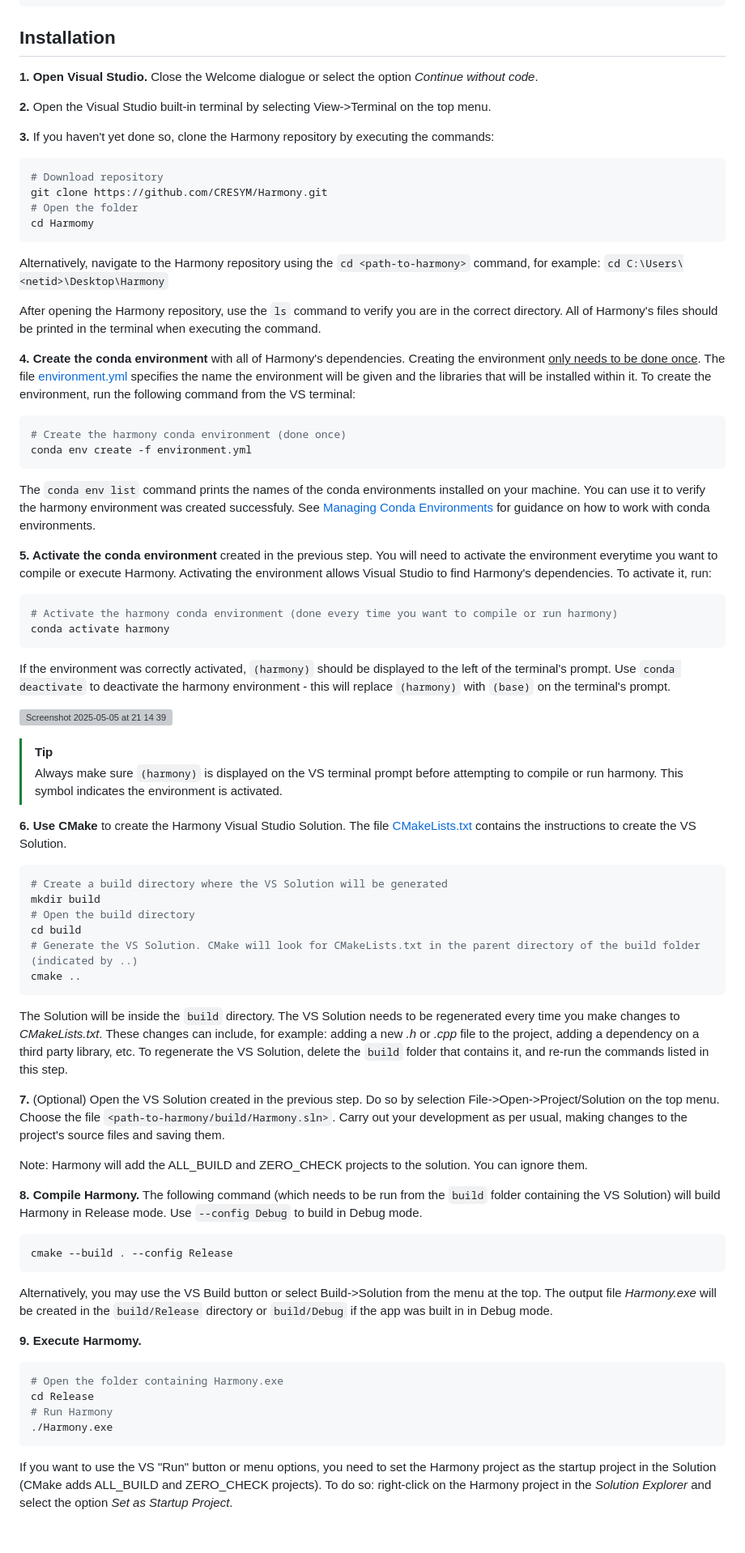
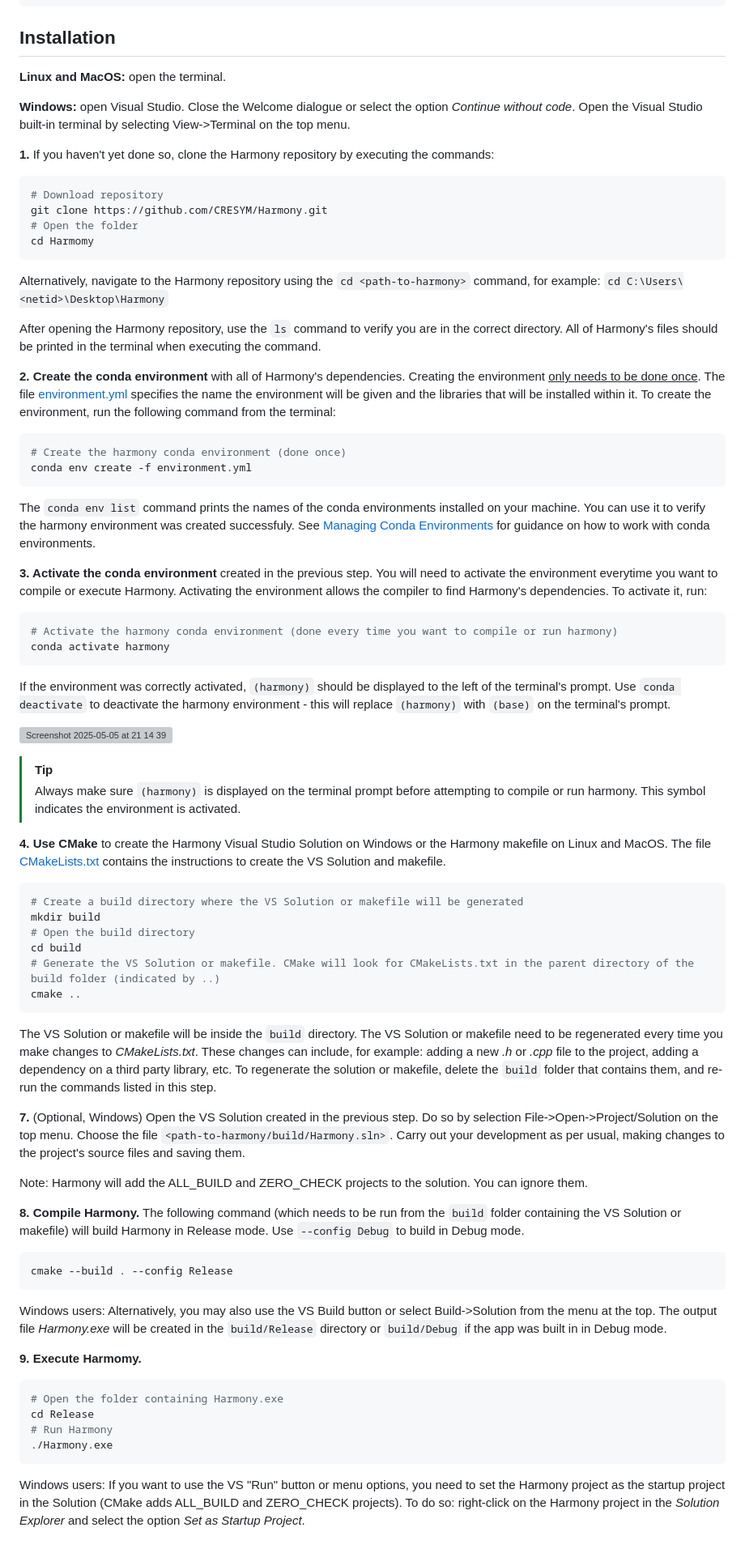
Before and after one commit to CRESYM/Harmony, a Markdown page: docs/installation.md, the part around one of its changes. Shown at 81% size. Drawn GitHub-style; folded sections open; grey boxes are pictures that could not be loaded.

````diff
--- a/docs/installation.md
+++ b/docs/installation.md
@@ -34,11 +34,11 @@ Set-ExecutionPolicy RemoteSigned
 
 ## Installation
 
-**1. Open Visual Studio.** Close the Welcome dialogue or select the option *Continue without code*.
+**Linux and MacOS:** open the terminal.
 
-**2.** Open the Visual Studio built-in terminal by selecting View->Terminal on the top menu.
+**Windows:** open Visual Studio. Close the Welcome dialogue or select the option *Continue without code*. Open the Visual Studio built-in terminal by selecting View->Terminal on the top menu.
 
-**3.** If you haven't yet done so, clone the Harmony repository by executing the commands:
+**1.** If you haven't yet done so, clone the Harmony repository by executing the commands:
 ```bash
 # Download repository
 git clone https://github.com/CRESYM/Harmony.git
@@ -49,7 +49,7 @@ Alternatively, navigate to the Harmony repository using the `cd <path-to-harmony
 
 After opening the Harmony repository, use the `ls` command to verify you are in the correct directory. All of Harmony's files should be printed in the terminal when executing the command.
 
-**4. Create the conda environment** with all of Harmony's dependencies. Creating the environment <ins>only needs to be done once</ins>. The file [environment.yml](../environment.yml) specifies the name the environment will be given and the libraries that will be installed within it. To create the environment, run the following command from the VS terminal:
+**2. Create the conda environment** with all of Harmony's dependencies. Creating the environment <ins>only needs to be done once</ins>. The file [environment.yml](../environment.yml) specifies the name the environment will be given and the libraries that will be installed within it. To create the environment, run the following command from the terminal:
 ``` bash
 # Create the harmony conda environment (done once)
 conda env create -f environment.yml
@@ -58,7 +58,7 @@ conda env create -f environment.yml
 The `conda env list` command prints the names of the conda environments installed on your machine. You can use it to verify the harmony environment was created successfuly. See [Managing Conda Environments](https://docs.conda.io/projects/conda/en/latest/user-guide/tasks/manage-environments.html) for guidance on how to work with conda environments.
 
 
-**5. Activate the conda environment** created in the previous step. You will need to activate the environment everytime you want to compile or execute Harmony. Activating the environment allows Visual Studio to find Harmony's dependencies. To activate it, run:
+**3. Activate the conda environment** created in the previous step. You will need to activate the environment everytime you want to compile or execute Harmony. Activating the environment allows the compiler to find Harmony's dependencies. To activate it, run:
 ``` bash
 # Activate the harmony conda environment (done every time you want to compile or run harmony)
 conda activate harmony
@@ -69,30 +69,30 @@ If the environment was correctly activated, `(harmony)` should be displayed to t
 ![Screenshot 2025-05-05 at 21 14 39](https://github.com/user-attachments/assets/2c430c03-0438-4afa-95f9-75d697d7642a)
 
 > [!TIP]
-> Always make sure `(harmony)` is displayed on the VS terminal prompt before attempting to compile or run harmony. This symbol indicates the environment is activated.
+> Always make sure `(harmony)` is displayed on the terminal prompt before attempting to compile or run harmony. This symbol indicates the environment is activated.
 
-**6. Use CMake** to create the Harmony Visual Studio Solution. The file [CMakeLists.txt](../CMakeLists.txt) contains the instructions to create the VS Solution.
+**4. Use CMake** to create the Harmony Visual Studio Solution on Windows or the Harmony makefile on Linux and MacOS. The file [CMakeLists.txt](../CMakeLists.txt) contains the instructions to create the VS Solution and makefile.
 ```bash
-# Create a build directory where the VS Solution will be generated
+# Create a build directory where the VS Solution or makefile will be generated
 mkdir build
 # Open the build directory
 cd build
-# Generate the VS Solution. CMake will look for CMakeLists.txt in the parent directory of the build folder (indicated by ..)
+# Generate the VS Solution or makefile. CMake will look for CMakeLists.txt in the parent directory of the build folder (indicated by ..)
 cmake ..
 ```
 
-The Solution will be inside the `build` directory. The VS Solution needs to be regenerated every time you make changes to *CMakeLists.txt*. These changes can include, for example: adding a new *.h* or *.cpp* file to the project, adding a dependency on a third party library, etc. To regenerate the VS Solution, delete the `build` folder that contains it, and re-run the commands listed in this step.
+The VS Solution or makefile will be inside the `build` directory. The VS Solution or makefile need to be regenerated every time you make changes to *CMakeLists.txt*. These changes can include, for example: adding a new *.h* or *.cpp* file to the project, adding a dependency on a third party library, etc. To regenerate the solution or makefile, delete the `build` folder that contains them, and re-run the commands listed in this step.
 
-**7.** (Optional) Open the VS Solution created in the previous step. Do so by selection File->Open->Project/Solution on the top menu. Choose the file `<path-to-harmony/build/Harmony.sln>`. Carry out your development as per usual, making changes to the project's source files and saving them.
+**7.** (Optional, Windows) Open the VS Solution created in the previous step. Do so by selection File->Open->Project/Solution on the top menu. Choose the file `<path-to-harmony/build/Harmony.sln>`. Carry out your development as per usual, making changes to the project's source files and saving them.
 
 Note: Harmony will add the ALL_BUILD and ZERO_CHECK projects to the solution. You can ignore them.
 
-**8. Compile Harmony.** The following command (which needs to be run from the `build` folder containing the VS Solution) will build Harmony in Release mode. Use `--config Debug` to build in Debug mode.
+**8. Compile Harmony.** The following command (which needs to be run from the `build` folder containing the VS Solution or makefile) will build Harmony in Release mode. Use `--config Debug` to build in Debug mode.
 ```bash
 cmake --build . --config Release
 ```
 
-Alternatively, you may use the VS Build button or select Build->Solution from the menu at the top. The output file *Harmony.exe* will be created in the `build/Release` directory or `build/Debug` if the app was built in in Debug mode.
+Windows users: Alternatively, you may also use the VS Build button or select Build->Solution from the menu at the top. The output file *Harmony.exe* will be created in the `build/Release` directory or `build/Debug` if the app was built in in Debug mode.
 
 **9. Execute Harmomy.**
 ```bash
@@ -102,4 +102,4 @@ cd Release
 ./Harmony.exe
 ```
 
-If you want to use the VS "Run" button or menu options, you need to set the Harmony project as the startup project in the Solution (CMake adds ALL_BUILD and ZERO_CHECK projects). To do so: right-click on the Harmony project in the *Solution Explorer* and select the option *Set as Startup Project*.
+Windows users: If you want to use the VS "Run" button or menu options, you need to set the Harmony project as the startup project in the Solution (CMake adds ALL_BUILD and ZERO_CHECK projects). To do so: right-click on the Harmony project in the *Solution Explorer* and select the option *Set as Startup Project*.
````
Also changed, not shown: other parts of docs/installation.md (+1 -1 lines).
